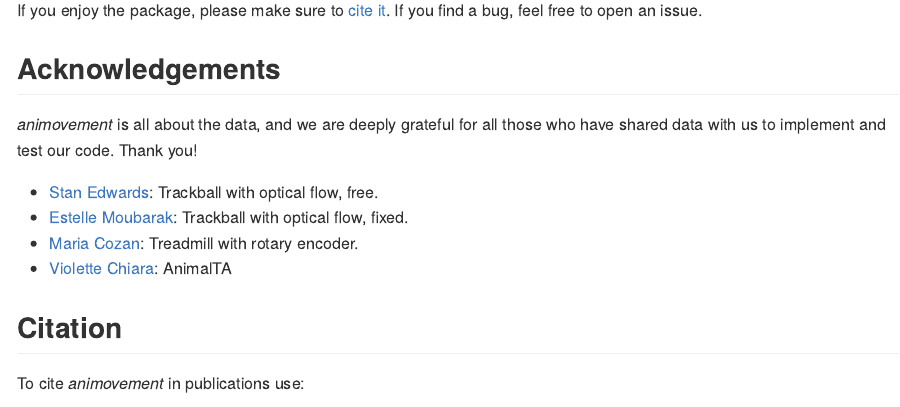
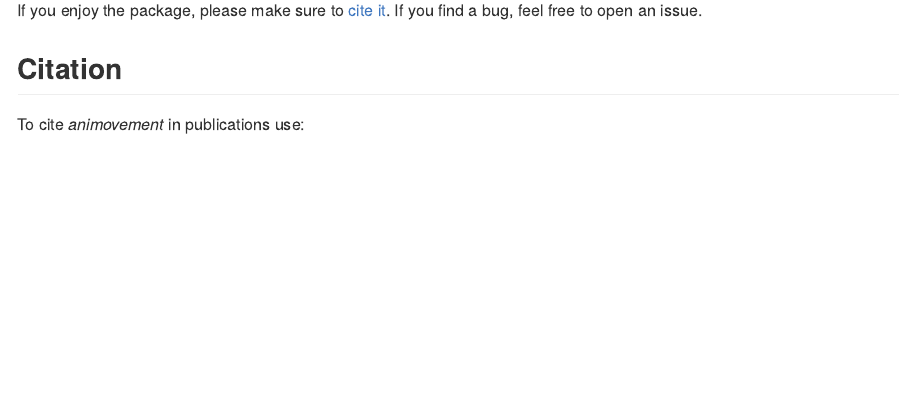
Before and after one commit to roaldarbol/animovement, an R Markdown document (README.Rmd): the page in a window 1100 px wide, from 1700 px down. The pictures show the output file README.md that the author committed with the source, drawn offline in the style of GitHub; badge pictures from the web are left out.

Commit message:
Update README and renv

```diff
--- a/README.Rmd
+++ b/README.Rmd
@@ -83,14 +83,14 @@ To provide a one-stop solution, we aim to provide reader functions for a variety
 
 If you enjoy the package, please make sure to [cite it](#citation). If you find a bug, feel free to open an issue.
 
-## Acknowledgements
+<!-- ## Acknowledgements -->
 
-*animovement* is all about the data, and we are deeply grateful for all those who have shared data with us to implement and test our code. Thank you!
+<!-- *animovement* is all about the data, and we are deeply grateful for all those who have shared data with us to implement and test our code. Thank you! -->
 
-- [Stan Edwards](): Trackball with optical flow, free.
-- [Estelle Moubarak](): Trackball with optical flow, fixed.
-- [Maria Cozan](): Treadmill with rotary encoder.
-- [Violette Chiara](): AnimalTA
+<!-- - [Stan Edwards](): Trackball with optical flow, free. -->
+<!-- - [Estelle Moubarak](): Trackball with optical flow, fixed. -->
+<!-- - [Maria Cozan](): Treadmill with rotary encoder. -->
+<!-- - [Violette Chiara](): AnimalTA -->
 
 ## Citation {#citation}
 
```
Also changed, not shown: README.md, 1 other file.
